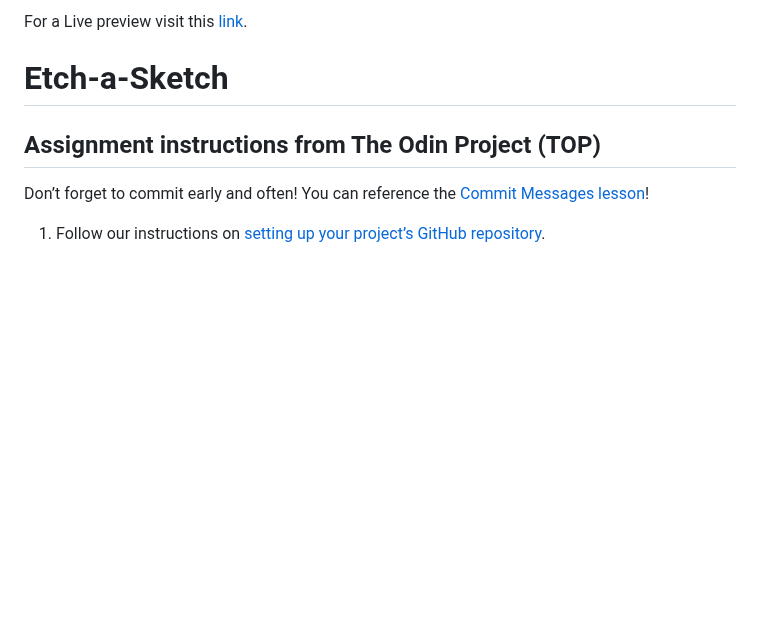
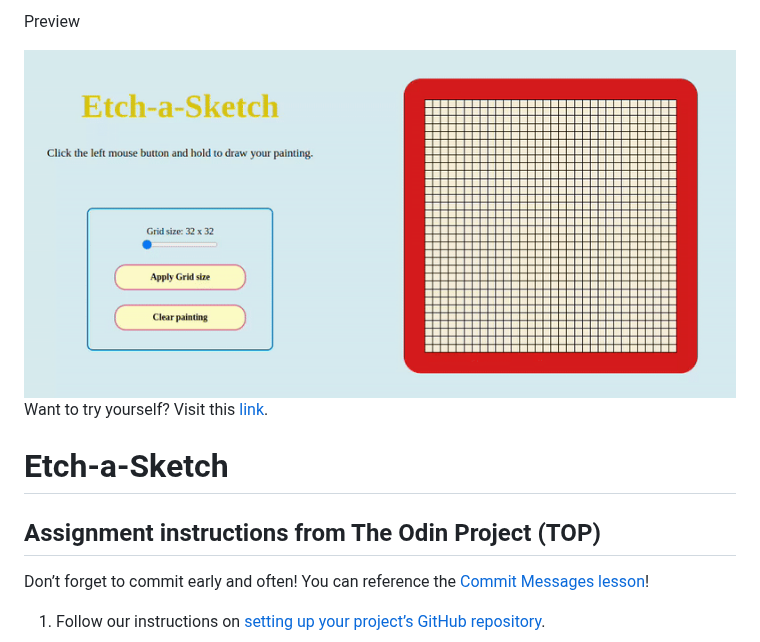
Before and after one commit to bellitabellota/TOP-assignment-etch-a-sketch, a Markdown page: README.md, the part around the change. GitHub-like rendering; blank space fills up the shorter version.

```diff
--- a/README.md
+++ b/README.md
@@ -1,4 +1,9 @@
-For a Live preview visit this [link](https://bellitabellota.github.io/TOP-assignment-rock-paper-scissors/).
+Preview
+
+<img src="https://github.com/bellitabellota/TOP-assignment-etch-a-sketch/blob/main/Edge%20A%20Sketch.gif" />
+
+Want to try yourself? Visit this [link](https://bellitabellota.github.io/TOP-assignment-etch-a-sketch/).
+
 
 # Etch-a-Sketch
 
```
